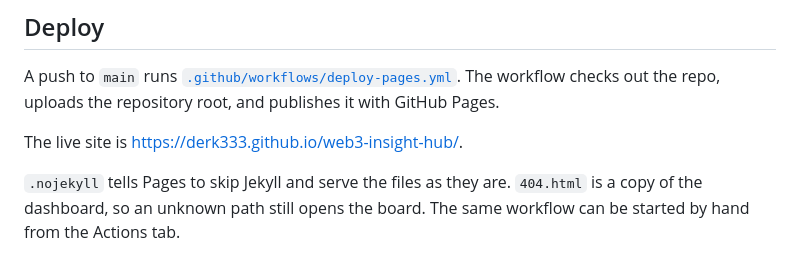
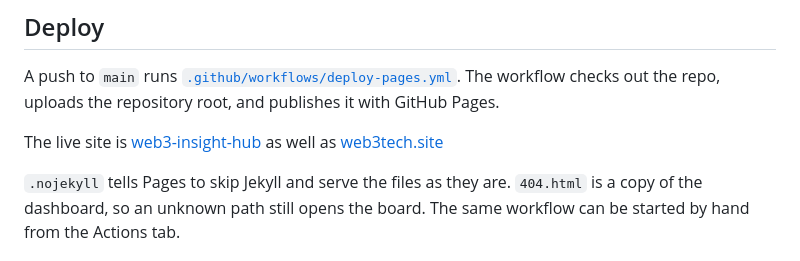
Before and after one commit to DERK333/web3-insight-hub, a Markdown page: README.md, the part around the change. Drawn GitHub-style.

Commit message:
Modify live site URL in README
Update live site links in the README.

```diff
--- a/README.md
+++ b/README.md
@@ -95,7 +95,7 @@ Opening `index.html` directly works too. The page makes no network requests, so
 
 A push to `main` runs [`.github/workflows/deploy-pages.yml`](.github/workflows/deploy-pages.yml). The workflow checks out the repo, uploads the repository root, and publishes it with GitHub Pages.
 
-The live site is [https://derk333.github.io/web3-insight-hub/](https://derk333.github.io/web3-insight-hub/).
+The live site is [web3-insight-hub](https://derk333.github.io/web3-insight-hub/) as well as [web3tech.site](https://web3tech.site/)
 
 `.nojekyll` tells Pages to skip Jekyll and serve the files as they are. `404.html` is a copy of the dashboard, so an unknown path still opens the board. The same workflow can be started by hand from the Actions tab.
 
```
